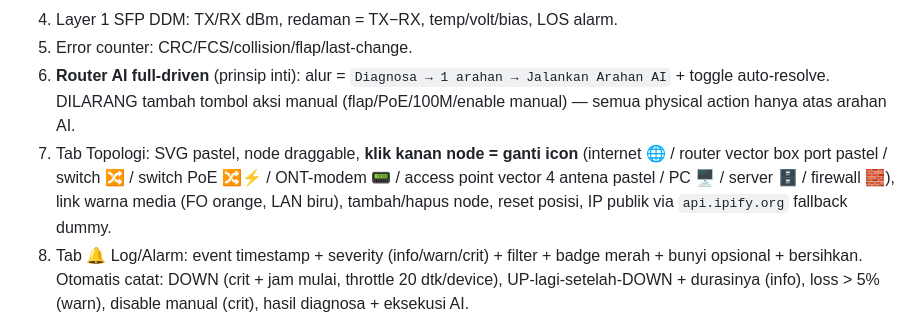
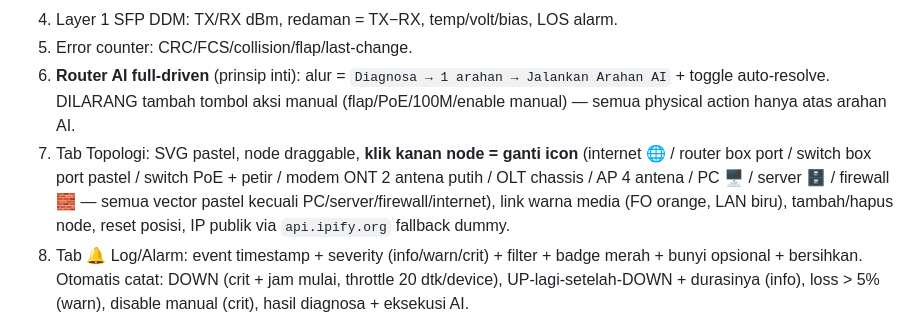
Before and after one commit to ridayz/netmon-router-ai, a Markdown page: BRAIN.md, the part around the change. Drawn GitHub-style.

Commit message:
docs: BRAIN vector modem OLT switch

```diff
--- a/BRAIN.md
+++ b/BRAIN.md
@@ -20,7 +20,7 @@ Live file: `index.html` (alias `netmon-dummy.html`), single-file, Chart.js via C
 5. Error counter: CRC/FCS/collision/flap/last-change.
 6. **Router AI full-driven** (prinsip inti): alur = `Diagnosa → 1 arahan → Jalankan Arahan AI` + toggle auto-resolve.
    DILARANG tambah tombol aksi manual (flap/PoE/100M/enable manual) — semua physical action hanya atas arahan AI.
-7. Tab Topologi: SVG pastel, node draggable, **klik kanan node = ganti icon** (internet 🌐 / router vector box port pastel / switch 🔀 / switch PoE 🔀⚡ / ONT-modem 📟 / access point vector 4 antena pastel / PC 🖥 / server 🗄 / firewall 🧱), link warna media (FO orange, LAN biru), tambah/hapus node, reset posisi, IP publik via `api.ipify.org` fallback dummy.
+7. Tab Topologi: SVG pastel, node draggable, **klik kanan node = ganti icon** (internet 🌐 / router box port / switch box port pastel / switch PoE + petir / modem ONT 2 antena putih / OLT chassis / AP 4 antena / PC 🖥 / server 🗄 / firewall 🧱 — semua vector pastel kecuali PC/server/firewall/internet), link warna media (FO orange, LAN biru), tambah/hapus node, reset posisi, IP publik via `api.ipify.org` fallback dummy.
 8. Tab 🔔 Log/Alarm: event timestamp + severity (info/warn/crit) + filter + badge merah + bunyi opsional + bersihkan. Otomatis catat: DOWN (crit + jam mulai, throttle 20 dtk/device), UP-lagi-setelah-DOWN + durasinya (info), loss > 5% (warn), disable manual (crit), hasil diagnosa + eksekusi AI.
 9. Hidup kayak device asli: interface faulty (kabel-jelek/redaman-tinggi) flapping down-pulih sendiri tiap ~7 dtk; yang sehat blip langka; putus total/no-light tetap DOWN. Sidebar + status pill tampilkan durasi DOWN live (format "X dtk / X mnt X dtk / X jam X mnt"). Toggle "Simulasi realistis" di sidebar.
 
```
